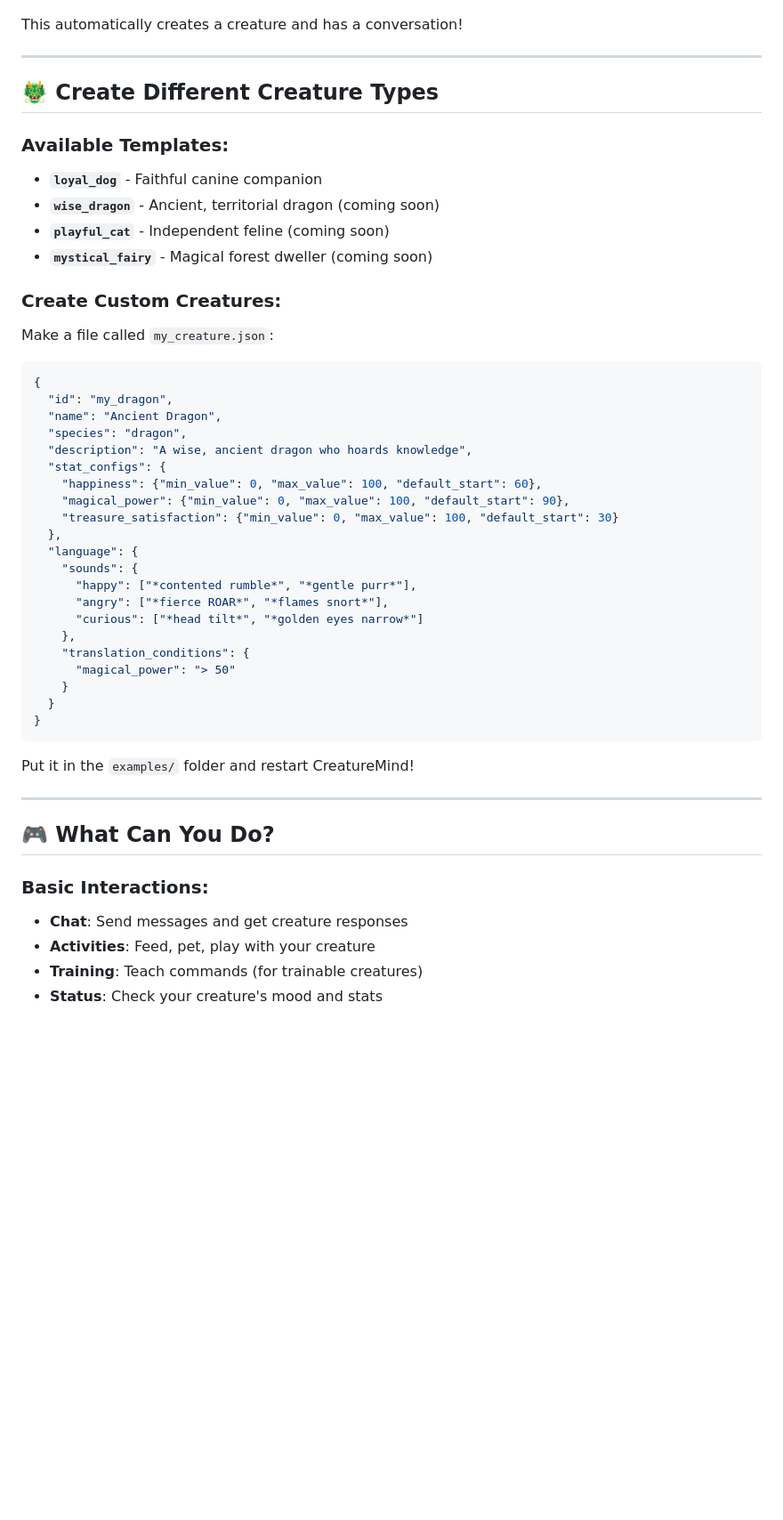
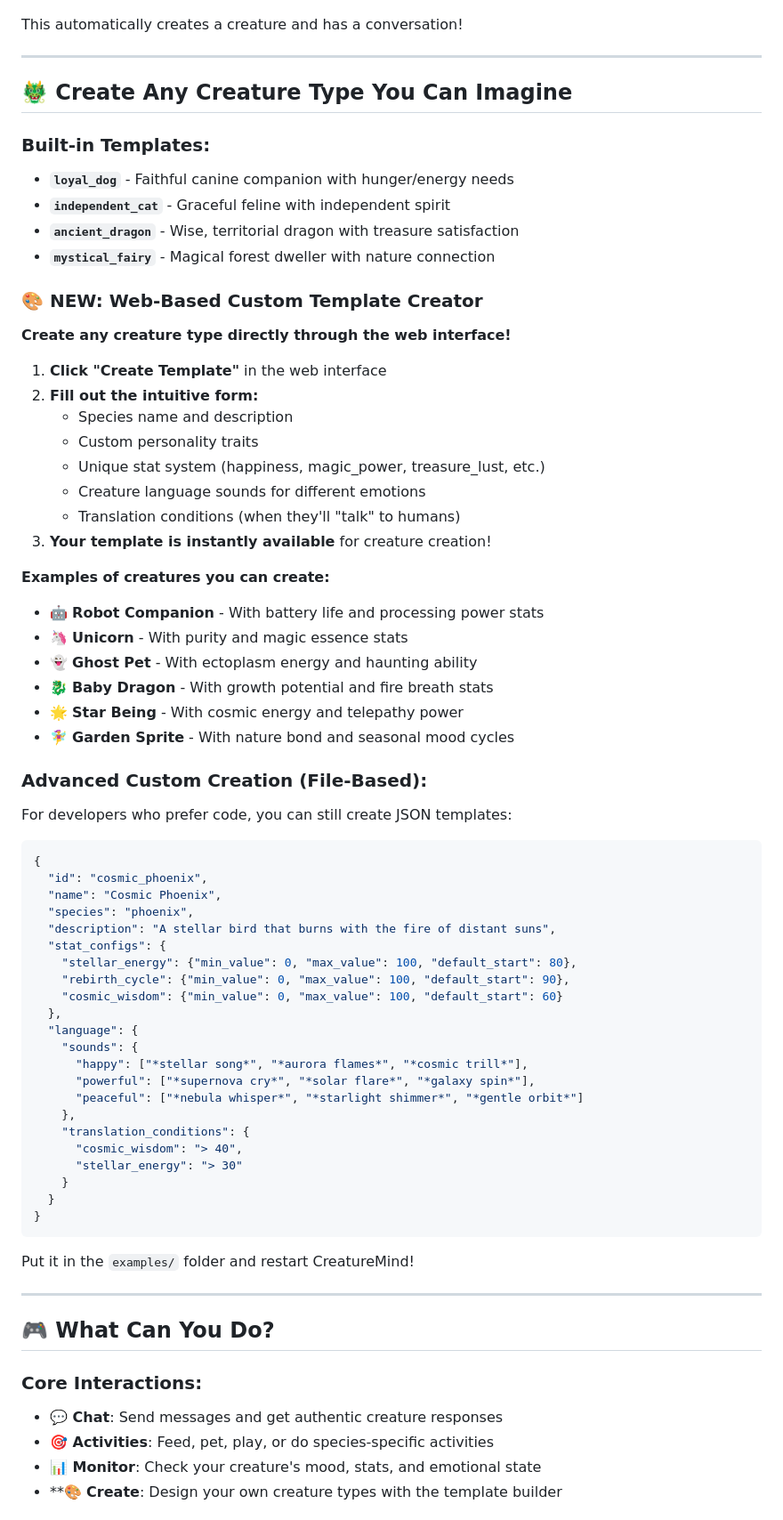
Before and after one commit to Tucuxi-Inc/CreatureMind, a Markdown page: README.md, the part around one of its changes. Shown at 89% size. GitHub-like rendering; blank space fills up the shorter version.

Commit message:
Update README to showcase custom creature template creation
- Highlight new web-based template creator as major feature
- Update available templates section with all 4 built-in types
- Add comprehensive examples of possible creature types (robots, unicorns, ghosts, etc.)
- Reorganize features section to emphasize template creation capabilities
- Update main description to reflect full creature creation potential
- Add visual indicators and emojis for better readability

🤖 Generated with [Claude Code](https://claude.ai/code)

Co-Authored-By: Claude <noreply@anthropic.com>

````diff
--- a/README.md
+++ b/README.md
@@ -157,36 +160,59 @@ This automatically creates a creature and has a conversation!
 
 ---
 
-## 🐲 Create Different Creature Types
+## 🐲 Create Any Creature Type You Can Imagine
 
-### Available Templates:
-- **`loyal_dog`** - Faithful canine companion
-- **`wise_dragon`** - Ancient, territorial dragon (coming soon)
-- **`playful_cat`** - Independent feline (coming soon)
-- **`mystical_fairy`** - Magical forest dweller (coming soon)
+### Built-in Templates:
+- **`loyal_dog`** - Faithful canine companion with hunger/energy needs
+- **`independent_cat`** - Graceful feline with independent spirit
+- **`ancient_dragon`** - Wise, territorial dragon with treasure satisfaction
+- **`mystical_fairy`** - Magical forest dweller with nature connection
 
-### Create Custom Creatures:
+### 🎨 **NEW: Web-Based Custom Template Creator**
 
-Make a file called `my_creature.json`:
+**Create any creature type directly through the web interface!**
+
+1. **Click "Create Template"** in the web interface
+2. **Fill out the intuitive form:**
+   - Species name and description
+   - Custom personality traits
+   - Unique stat system (happiness, magic_power, treasure_lust, etc.)
+   - Creature language sounds for different emotions
+   - Translation conditions (when they'll "talk" to humans)
+3. **Your template is instantly available** for creature creation!
+
+**Examples of creatures you can create:**
+- 🤖 **Robot Companion** - With battery life and processing power stats
+- 🦄 **Unicorn** - With purity and magic essence stats
+- 👻 **Ghost Pet** - With ectoplasm energy and haunting ability
+- 🐉 **Baby Dragon** - With growth potential and fire breath stats
+- 🌟 **Star Being** - With cosmic energy and telepathy power
+- 🧚‍♀️ **Garden Sprite** - With nature bond and seasonal mood cycles
+
+### Advanced Custom Creation (File-Based):
+
+For developers who prefer code, you can still create JSON templates:
+
 ```json
 {
-  "id": "my_dragon",
-  "name": "Ancient Dragon",
-  "species": "dragon",
-  "description": "A wise, ancient dragon who hoards knowledge",
+  "id": "cosmic_phoenix",
+  "name": "Cosmic Phoenix",
+  "species": "phoenix",
+  "description": "A stellar bird that burns with the fire of distant suns",
   "stat_configs": {
-    "happiness": {"min_value": 0, "max_value": 100, "default_start": 60},
-    "magical_power": {"min_value": 0, "max_value": 100, "default_start": 90},
-    "treasure_satisfaction": {"min_value": 0, "max_value": 100, "default_start": 30}
+    "stellar_energy": {"min_value": 0, "max_value": 100, "default_start": 80},
+    "rebirth_cycle": {"min_value": 0, "max_value": 100, "default_start": 90},
+    "cosmic_wisdom": {"min_value": 0, "max_value": 100, "default_start": 60}
   },
   "language": {
     "sounds": {
-      "happy": ["*contented rumble*", "*gentle purr*"],
-      "angry": ["*fierce ROAR*", "*flames snort*"],
-      "curious": ["*head tilt*", "*golden eyes narrow*"]
+      "happy": ["*stellar song*", "*aurora flames*", "*cosmic trill*"],
+      "powerful": ["*supernova cry*", "*solar flare*", "*galaxy spin*"],
+      "peaceful": ["*nebula whisper*", "*starlight shimmer*", "*gentle orbit*"]
     },
     "translation_conditions": {
-      "magical_power": "> 50"
+      "cosmic_wisdom": "> 40",
+      "stellar_energy": "> 30"
     }
   }
 }
@@ -198,9 +224,9 @@ Put it in the `examples/` folder and restart CreatureMind!
 
 ## 🎮 What Can You Do?
 
-### Basic Interactions:
-- **Chat**: Send messages and get creature responses
-- **Activities**: Feed, pet, play with your creature
-- **Training**: Teach commands (for trainable creatures)
-- **Status**: Check your creature's mood and stats
+### Core Interactions:
+- **💬 Chat**: Send messages and get authentic creature responses
+- **🎯 Activities**: Feed, pet, play, or do species-specific activities
+- **📊 Monitor**: Check your creature's mood, stats, and emotional state
+- **🎨 **Create**: Design your own creature types with the template builder
 
````
Also changed, not shown: other parts of README.md (+18 -7 lines).
